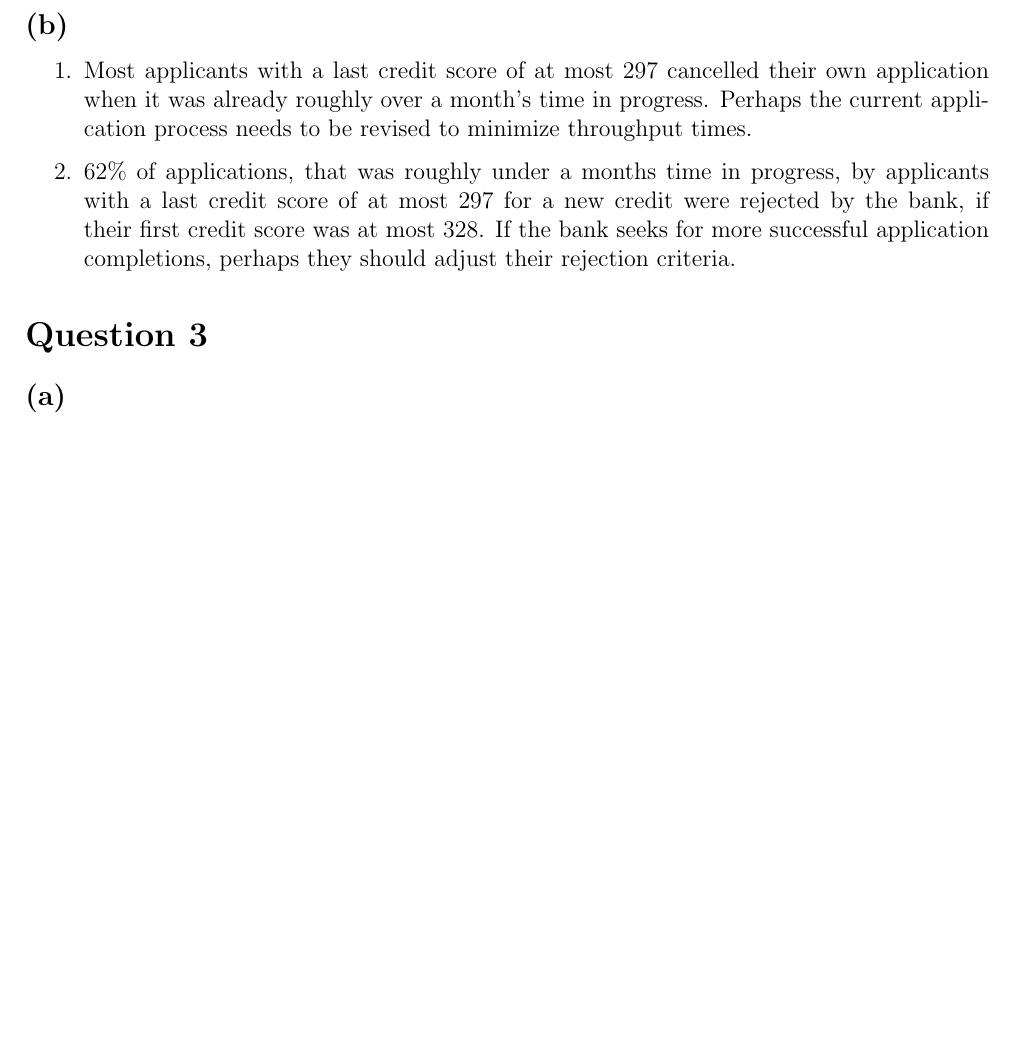
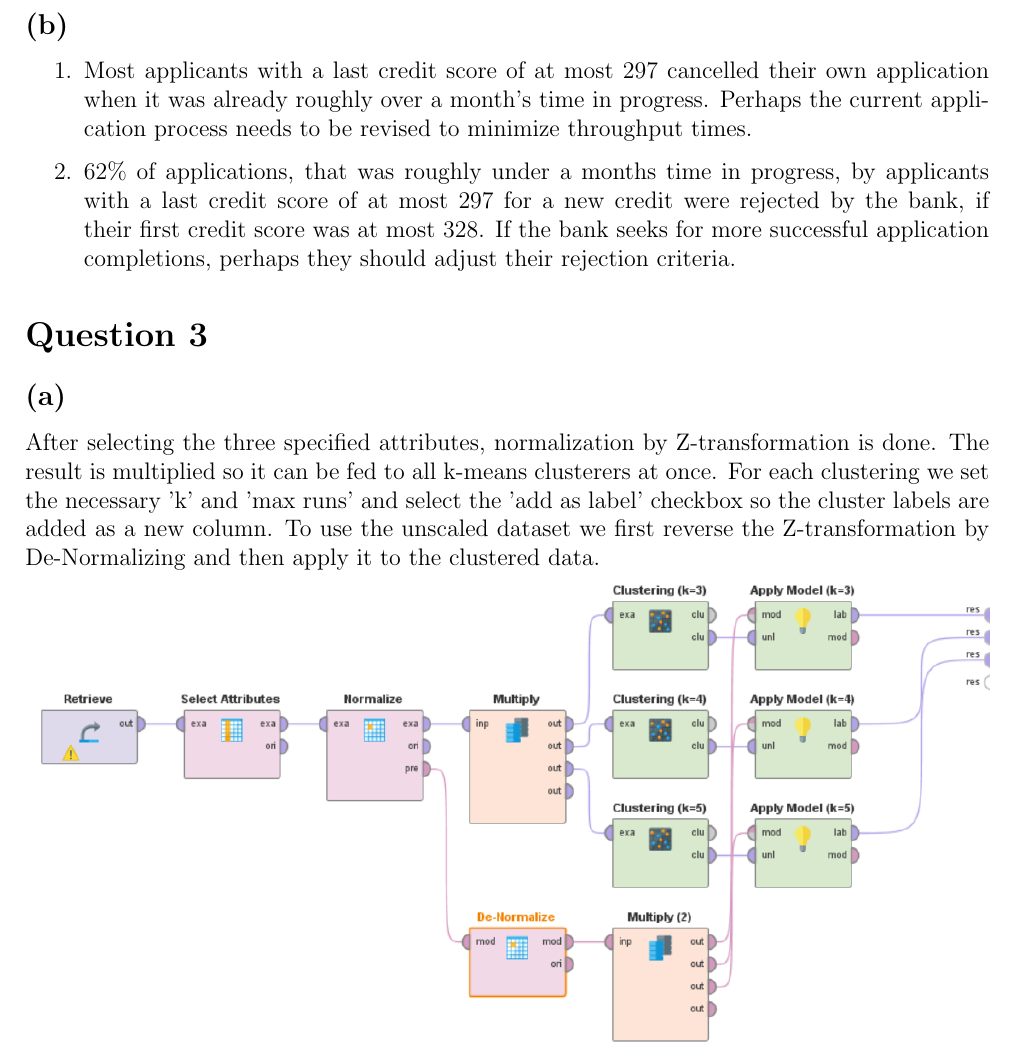
Before and after one commit to CodingTil/2022---Business-Process-Intelligence---Exercises, a LaTeX problem sheet (assignment1/main.tex, which reads assignment1/Question_3/question_3.tex): part of page 2 of 2 before the commit and part of page 2 of 3 after it, cut so that both start at the same text, the shorter picture padded with empty space. Compiled offline with pdfLaTeX.

Commit message:
Added Process 3 description

```diff
--- /dev/null
+++ b/assignment1/Question_3/question_3.tex
@@ -0,0 +1,15 @@
+\documentclass[../../main.tex]{subfiles}
+
+
+\begin{document}
+
+\subsection*{(a)}
+After selecting the three specified attributes, normalization by Z-transformation is done. The result is multiplied so it can be fed to all k-means clusterers at once. For each clustering we set the necessary 'k' and 'max runs' and select the 'add as label' checkbox so the cluster labels are added as a new column. To use the unscaled dataset we first reverse the Z-transformation by De-Normalizing and then apply it to the clustered data.\\
+\includegraphics[width=\textwidth]{img/QUESTION_3a_PROCESS.png}
+
+
+
+\subsection*{(b)}
+
+
+\end{document}
```
Also changed, not shown: assignment1/Question_2/question_2.tex (renamed from assignment1/Question_2/main.tex, +1 -1 lines), assignment1/main.tex (+2 -3 lines), assignment1/Question_3/img/QUESTION_3a_PROCESS.png (added), assignment1/main.pdf, assignment1/results/QUESTION_2a_PROCESS.png (added).
